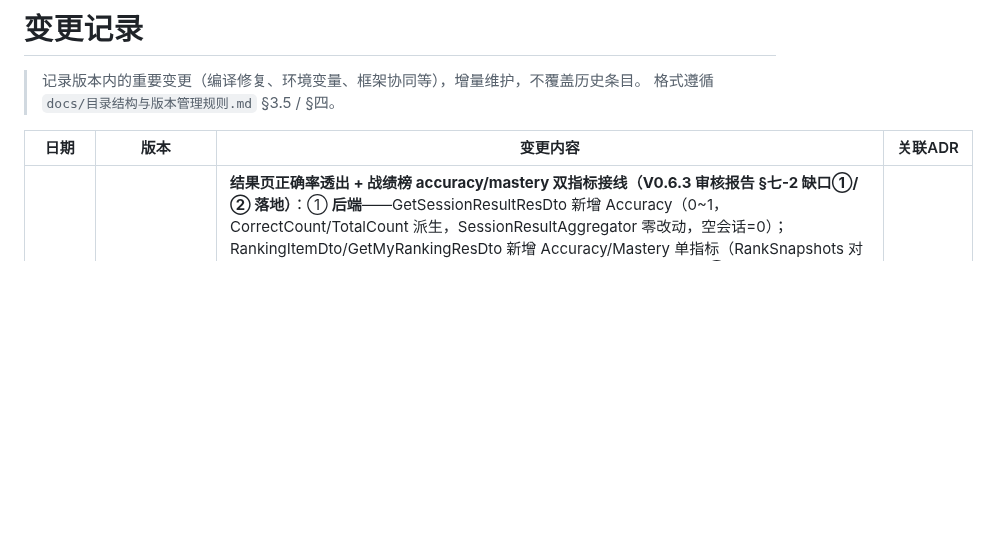
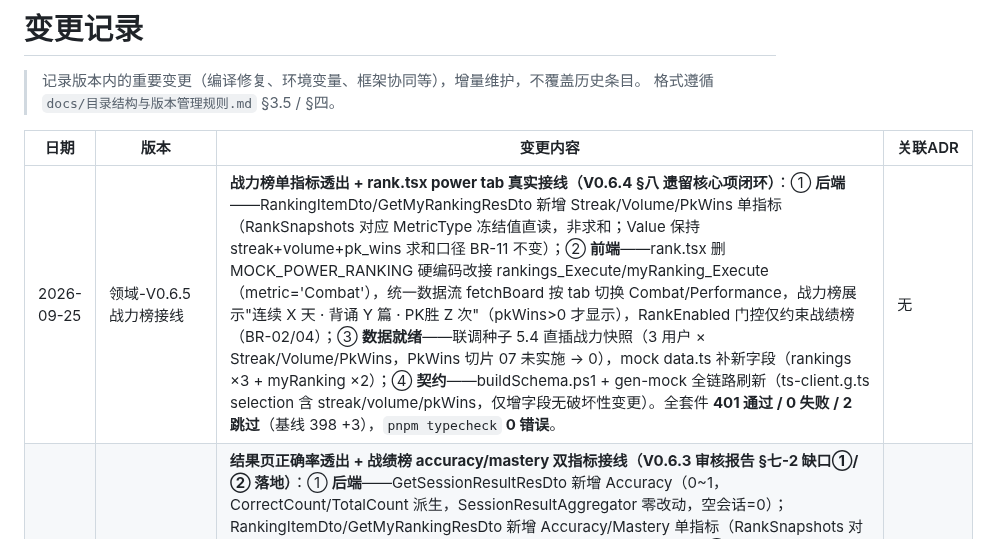
Before and after one commit to LoongBa/XiaoShuTong, a Markdown page: docs/变更记录.md, the part around the change. Rendered like a GitHub page; blank space fills up the shorter version.

Commit message:
docs(V0.6.5): 战力榜接线审核报告（总评通过，证据 401/0/2 + typecheck 0）+ 变更记录追加 + V0.6.4 审核报告 §八 补走查前置（dev.db 重播/playwright 环境）

```diff
--- a/docs/变更记录.md
+++ b/docs/变更记录.md
@@ -12,6 +12,7 @@ status: 活跃
 
 | 日期 | 版本 | 变更内容 | 关联ADR |
 |------|------|---------|---------|
+| 2026-09-25 | 领域-V0.6.5 战力榜接线 | **战力榜单指标透出 + rank.tsx power tab 真实接线（V0.6.4 §八 遗留核心项闭环）**：① **后端**——RankingItemDto/GetMyRankingResDto 新增 Streak/Volume/PkWins 单指标（RankSnapshots 对应 MetricType 冻结值直读，非求和；Value 保持 streak+volume+pk_wins 求和口径 BR-11 不变）；② **前端**——rank.tsx 删 MOCK_POWER_RANKING 硬编码改接 rankings_Execute/myRanking_Execute（metric='Combat'），统一数据流 fetchBoard 按 tab 切换 Combat/Performance，战力榜展示"连续 X 天 · 背诵 Y 篇 · PK胜 Z 次"（pkWins>0 才显示），RankEnabled 门控仅约束战绩榜（BR-02/04）；③ **数据就绪**——联调种子 5.4 直插战力快照（3 用户 × Streak/Volume/PkWins，PkWins 切片 07 未实施 → 0），mock data.ts 补新字段（rankings ×3 + myRanking ×2）；④ **契约**——buildSchema.ps1 + gen-mock 全链路刷新（ts-client.g.ts selection 含 streak/volume/pkWins，仅增字段无破坏性变更）。全套件 **401 通过 / 0 失败 / 2 跳过**（基线 398 +3），`pnpm typecheck` **0 错误**。 | 无 |
 | 2026-09-25 | 领域-V0.6.4 结果页战绩榜掌握度接线 | **结果页正确率透出 + 战绩榜 accuracy/mastery 双指标接线（V0.6.3 审核报告 §七-2 缺口①/② 落地）**：① **后端**——GetSessionResultResDto 新增 Accuracy（0~1，CorrectCount/TotalCount 派生，SessionResultAggregator 零改动，空会话=0）；RankingItemDto/GetMyRankingResDto 新增 Accuracy/Mastery 单指标（RankSnapshots 对应 MetricType 冻结值直读，非求和；Value 求和口径 BR-11/12 不变）；② **前端**——result.tsx 展示"本次正确率 X%"（复用 accuracyToPercent，V0.6.2 L122 裁决：原始 01 前端映射百分比）；rank.tsx 删硬编码 mock（MOCK_SCORE_RANKING）改接 rankings_Execute/myRanking_Execute（scopeId=联调种子群 UId `group-demo-73` 占位，群组上下文接入后替换），战绩榜双指标"正确率 X% · 掌握 Y%" + RankEnabled=false 隐藏/禁用战绩 tab（BR-02 门控，UI 文档 L249/L553），战力榜保留 mock 标注（接线另立）；③ **数据就绪**——mock data.ts 补 getRankingsResDtos/getMyRankingResDtos 含 accuracy/mastery + rankEnabled（initialData + motivational 场景）；联调种子群 UId 落常量 `SeedGroupUid="group-demo-73"` + 补 2 学生成员 + DailyStats×3 + KnowledgeMastery×3 + 直插 RankSnapshots×6（3 用户 Accuracy+Mastery 双指标，FreezeJob 可跑）；④ **契约**——buildSchema.ps1 + gen-mock 全链路刷新（schema.graphql / ts-client.g.ts / ts-client.mock.g.ts 均含新字段，仅增字段无破坏性变更）。全套件 **398 通过 / 0 失败 / 2 跳过**（基线 394 +4：Accuracy 0.75 / 战绩榜双指标 / 缺失默认 0 / MyRanking 单指标），`pnpm typecheck` **0 错误**；WebApi build 中途 MSB3492（AssemblyInfoInputs.cache 读取失败）为环境性瞬时告警，复跑即消，契约产物 grep 核验含新字段不影响正确性。 | 无 |
 | 2026-09-25 | 领域-V0.6.3 真实端到端联调 | **首次真实启动 WebApi（历 V0.4.0~V0.6.2 五连优先建议）**：① **SQLite 文件库切换**——DomainOptions.FreeSqlDataTypeName 配置键 + Program.cs 显式 `UseFreeSqlEntityDAC(DataType,...)` 重载（XML 明示无参重载不设 DataType 默认 PG），appsettings.Development 切 `Data Source=XiaoShuTong.dev.db`（生产 appsettings.json 保持 PG 不动），Domain.csproj 补 `FreeSql.Provider.Sqlite`+`Microsoft.Data.Sqlite`（Dll 模式 refs 不传 NuGet 依赖），`.gitignore` 追加 `*.dev.db`；② **登录放行（联调专用）**——`OnLoginByWeChatAppletAsync` 白名单映射（xiaoming=10001/owner01=10002/parent01=10003）+ `DomainHost.Options.IsDevelopment` 运行时守卫（Oracle 闭环#1），前端 `authType:'wechat'`→`'WE_CHAT_APPLET'`+`'MOBILE_WEB'`（非法枚举修正）；③ **最小链路种子**——OnEnsureDataReadyAsync 从空壳补 Groups/GroupMembers/Banks/Questions/Tasks/TaskAssignments/ParentStudentRelations（UId 显式赋值 + CreateScope 包裹 Scoped IFreeSql，Oracle 闭环#2）；④ **端口/代理统一**——vite proxy 5157→5020、mock-server 注释 5156 勘误、schema-settings 5000→5020（五处冲突收敛）；⑤ **historyAccuracy 前端消费**——家长端 dashboard 删硬编码 MOCK_SUBJECT_MASTERY 改接 `dashboardReport_Execute` 的 `subjectsMastery.accuracy`（0~1 → 百分比 + 四阶阈值 ✕△○★，Oracle 闭环#4），mock data.ts submitAttemptResDtos **5 数组 8 成员**补 historyAccuracy（Oracle 闭环#3）。全套件 **394 通过 / 0 失败 / 2 跳过**（基线不变），`pnpm typecheck` **0 错误**；WebApi 实证启动成功（SQLite 自动建表/视图 + 种子 + schema export + 监听 5020）；浏览器端到端走查因用户指示跳过（联调阻塞已消解，登录守卫修复后留待用户环境验证）。 | 无 |
 | 2026-09-25 | 领域-V0.6.2 掌握度透出与走查缺口复核 | **走查缺口复核（附录 4 项：①②③ 已闭环实证 + ④ 唯一真实缺口）+ masteryLevel 契约透出**：走查文档《背记场景模拟走查-历史》附录 4 缺口经 git 核验——① JudgingEngineService 接入（d3c1a56）/ ② needsGuidance / ③ attemptCount+maxAttempts（93f9f78 + 39ebf50）**已闭环**；仅 ④ masteryLevel 真实。`SubmitAttemptResDto` 新增 `HistoryAccuracy`（double 0~1，近 20 次正确率 Correct=1/Partial=0.5/Wrong=0 均值，PRD L187 间隔系数数据基础），**四处返回路径透出**：正常路径 `state==null?0.8:newAccuracy`（新题首答中性，与间隔计算口径一致）/ 幂等命中 BuildFromExistingAsync `state?.HistoryAccuracy??0.8`（实施中发现第 4 路径）/ Full 早退 / Play；契约四文件 buildSchema.ps1 + gen-mock 全链路刷新（schema.graphql / GraphQL_Api.md / ts-client.g.ts / ts-client.mock.g.ts 均含 historyAccuracy）；**清理**：删 LocalJudgmentEngine.cs 死代码（0 调用者）+ SubmitAttemptService L23 注释整行审查（切片桩字样全部过时）；**文档**：走查附录标注复核结论（防误开工）+ Business.md 学习-BR-25 透出口径增订（不覆盖语义）+ LOG.md 记录；新增 5 用例（加权均值 0.5/新题中性 0.8/Full 存量/Play 存量/收敛 1.0）。全套件 **394 通过 / 0 失败 / 2 跳过**（基线 389 +5）。 | 无（ADR-003/008 关联参考） |
```
Also changed, not shown: docs/V0.6.4-结果页战绩榜掌握度接线-审核报告.md (+1 -1 lines), docs/V0.6.5-战力榜接线-审核报告.md (added, +78 -0 lines).
